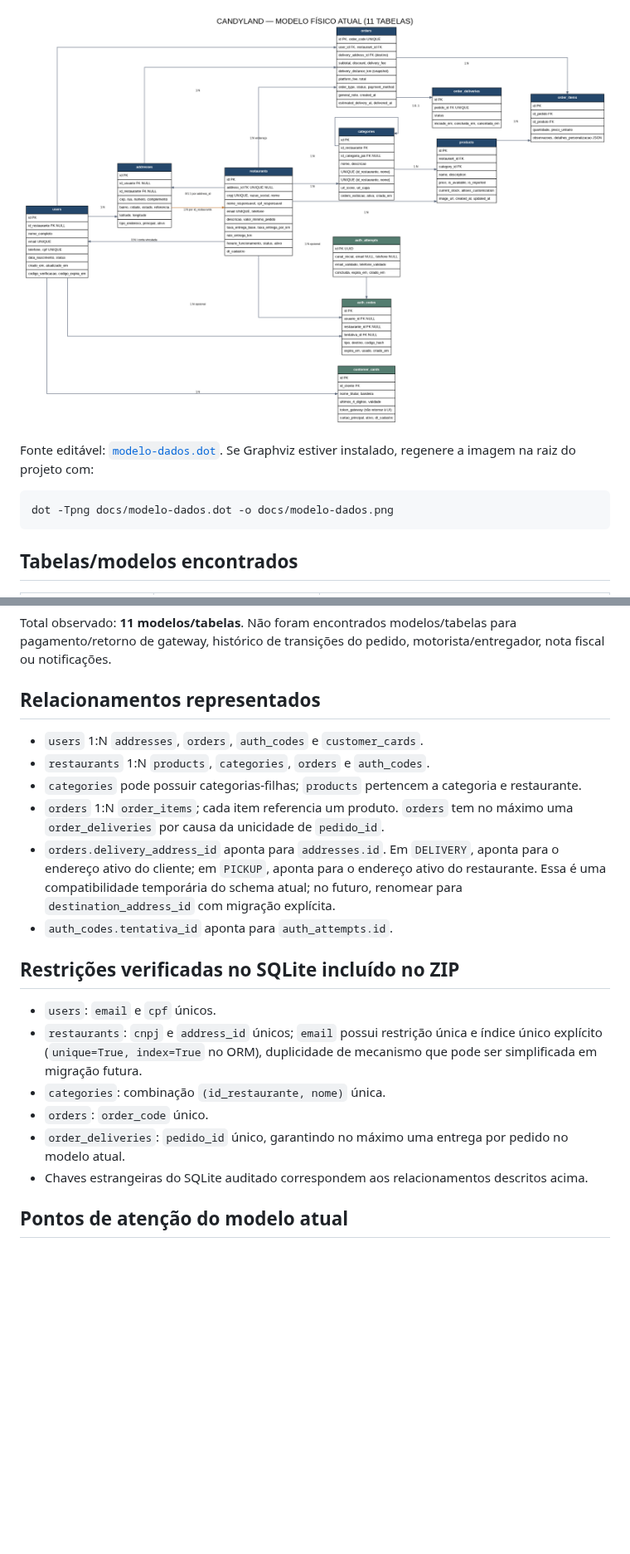
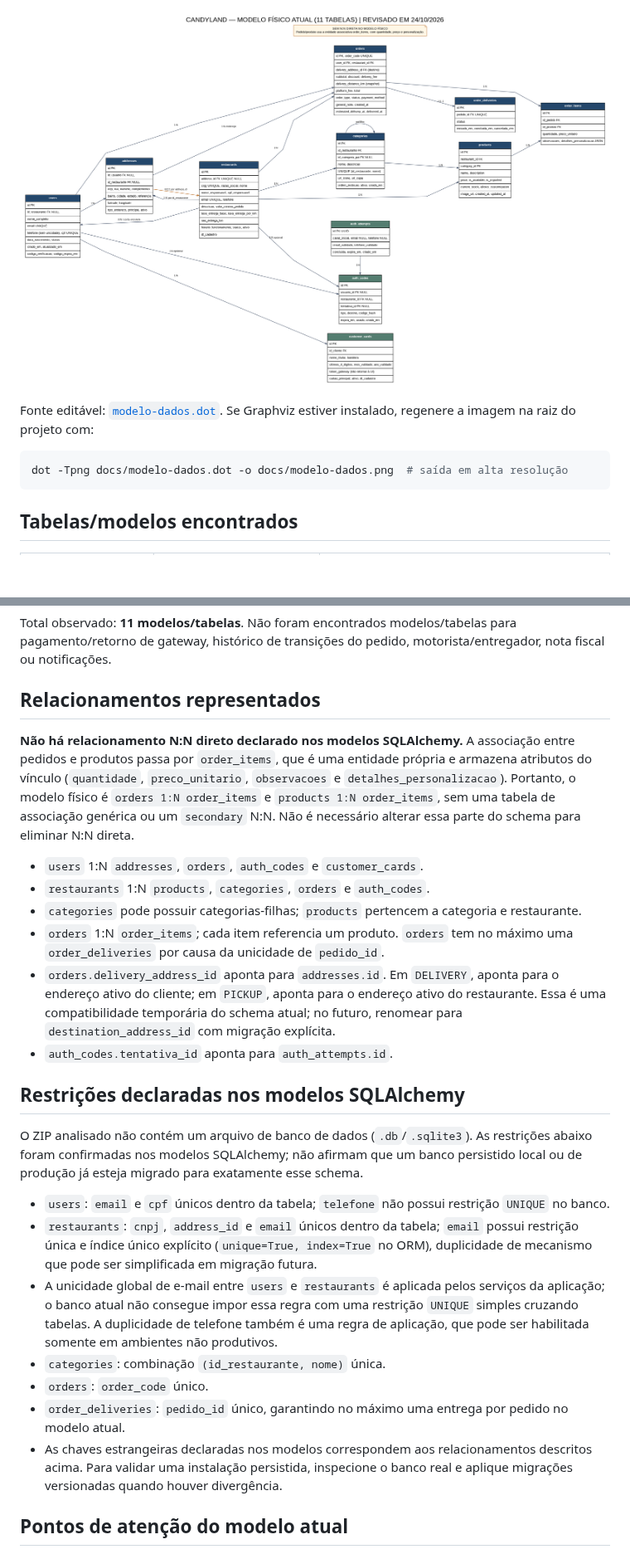
Before and after one commit to yurigabriel09/projeto-candy-land, a Markdown page: docs/modelo-dados.md, 2 parts joined by grey strips. Shown at 83% size. Rendered like a GitHub page; pictures changed too: docs/modelo-dados.png; blank space fills up the shorter version.

````diff
--- a/docs/modelo-dados.md
+++ b/docs/modelo-dados.md
@@ -7,7 +7,7 @@
 Fonte editável: [`modelo-dados.dot`](modelo-dados.dot). Se Graphviz estiver instalado, regenere a imagem na raiz do projeto com:
 
 ```bash
-dot -Tpng docs/modelo-dados.dot -o docs/modelo-dados.png
+dot -Tpng docs/modelo-dados.dot -o docs/modelo-dados.png  # saída em alta resolução
 ```
 
 ## Tabelas/modelos encontrados
@@ -30,6 +30,8 @@ Total observado: **11 modelos/tabelas**. Não foram encontrados modelos/tabelas
 
 ## Relacionamentos representados
 
+**Não há relacionamento N:N direto declarado nos modelos SQLAlchemy.** A associação entre pedidos e produtos passa por `order_items`, que é uma entidade própria e armazena atributos do vínculo (`quantidade`, `preco_unitario`, `observacoes` e `detalhes_personalizacao`). Portanto, o modelo físico é `orders 1:N order_items` e `products 1:N order_items`, sem uma tabela de associação genérica ou um `secondary` N:N. Não é necessário alterar essa parte do schema para eliminar N:N direta.
+
 - `users` 1:N `addresses`, `orders`, `auth_codes` e `customer_cards`.
 - `restaurants` 1:N `products`, `categories`, `orders` e `auth_codes`.
 - `categories` pode possuir categorias-filhas; `products` pertencem a categoria e restaurante.
@@ -37,14 +39,17 @@ Total observado: **11 modelos/tabelas**. Não foram encontrados modelos/tabelas
 - `orders.delivery_address_id` aponta para `addresses.id`. Em `DELIVERY`, aponta para o endereço ativo do cliente; em `PICKUP`, aponta para o endereço ativo do restaurante. Essa é uma compatibilidade temporária do schema atual; no futuro, renomear para `destination_address_id` com migração explícita.
 - `auth_codes.tentativa_id` aponta para `auth_attempts.id`.
 
-## Restrições verificadas no SQLite incluído no ZIP
+## Restrições declaradas nos modelos SQLAlchemy
 
-- `users`: `email` e `cpf` únicos.
-- `restaurants`: `cnpj` e `address_id` únicos; `email` possui restrição única e índice único explícito (`unique=True, index=True` no ORM), duplicidade de mecanismo que pode ser simplificada em migração futura.
+O ZIP analisado não contém um arquivo de banco de dados (`.db`/`.sqlite3`). As restrições abaixo foram confirmadas nos modelos SQLAlchemy; não afirmam que um banco persistido local ou de produção já esteja migrado para exatamente esse schema.
+
+- `users`: `email` e `cpf` únicos dentro da tabela; `telefone` não possui restrição `UNIQUE` no banco.
+- `restaurants`: `cnpj`, `address_id` e `email` únicos dentro da tabela; `email` possui restrição única e índice único explícito (`unique=True, index=True` no ORM), duplicidade de mecanismo que pode ser simplificada em migração futura.
+- A unicidade global de e-mail entre `users` e `restaurants` é aplicada pelos serviços da aplicação; o banco atual não consegue impor essa regra com uma restrição `UNIQUE` simples cruzando tabelas. A duplicidade de telefone também é uma regra de aplicação, que pode ser habilitada somente em ambientes não produtivos.
 - `categories`: combinação `(id_restaurante, nome)` única.
 - `orders`: `order_code` único.
 - `order_deliveries`: `pedido_id` único, garantindo no máximo uma entrega por pedido no modelo atual.
-- Chaves estrangeiras do SQLite auditado correspondem aos relacionamentos descritos acima.
+- As chaves estrangeiras declaradas nos modelos correspondem aos relacionamentos descritos acima. Para validar uma instalação persistida, inspecione o banco real e aplique migrações versionadas quando houver divergência.
 
 ## Pontos de atenção do modelo atual
 
````
Also changed, not shown: other parts of docs/modelo-dados.md (+2 -1 lines), README.md (+5 -3 lines), 10 other files.
